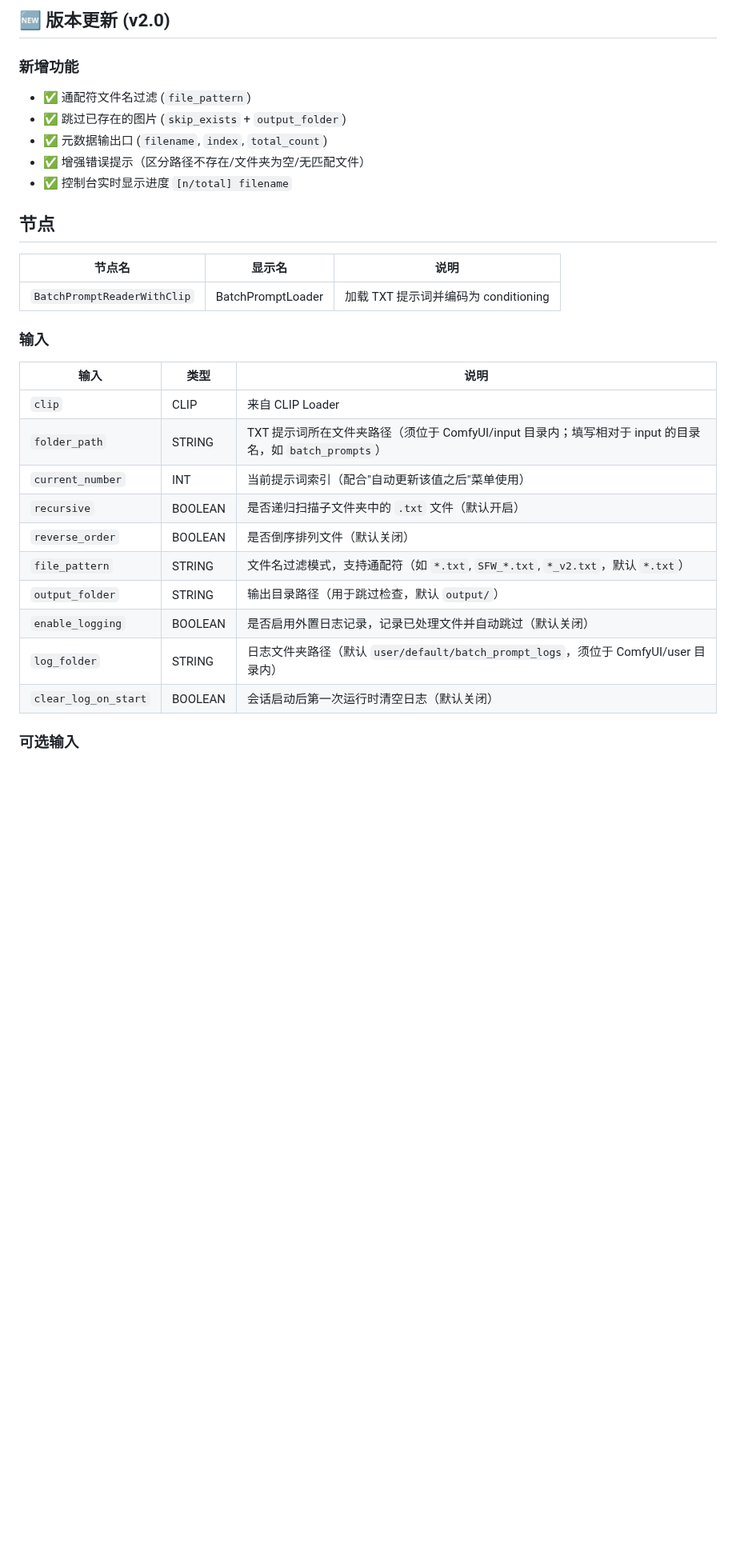
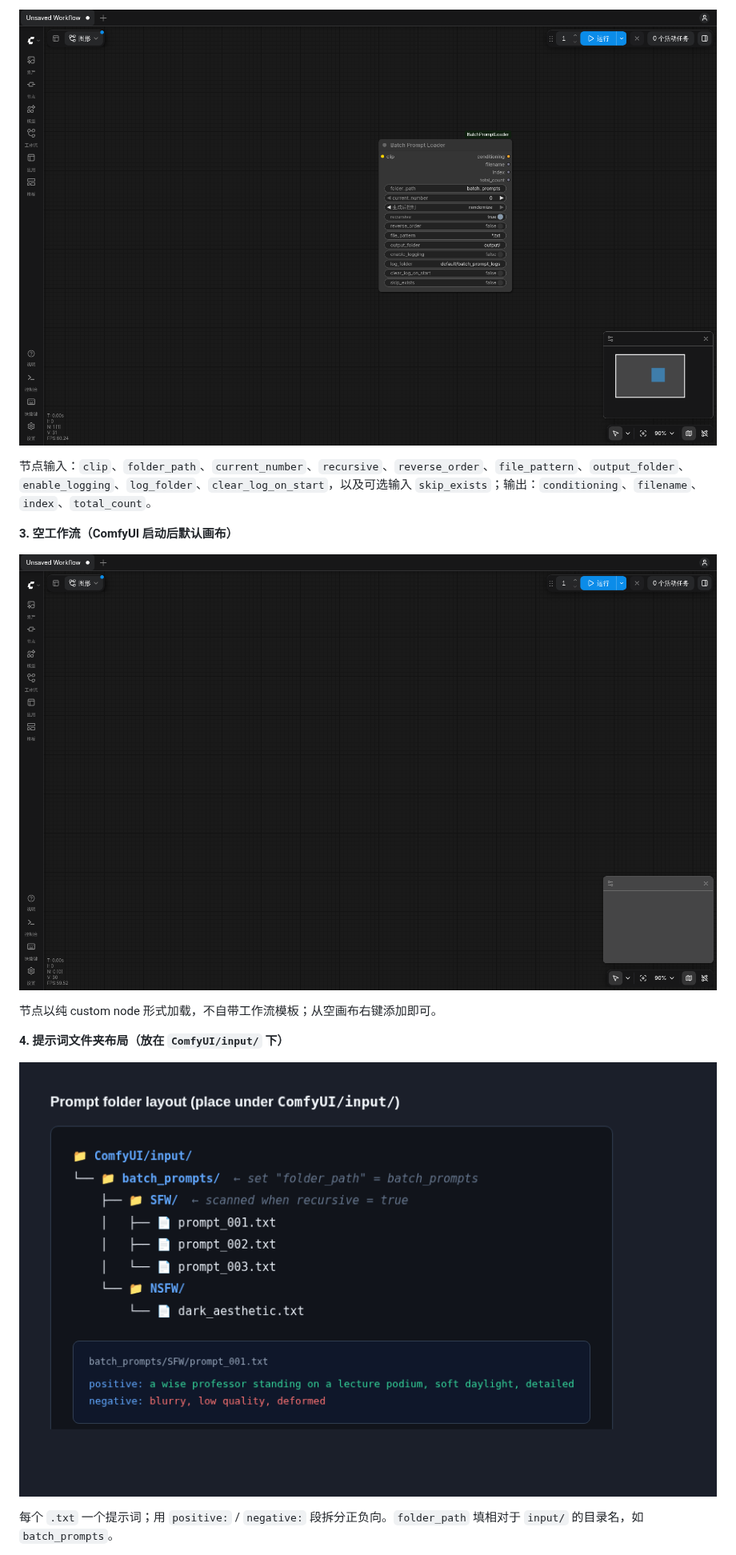
Before and after one commit to ReSerendipity/ComfyUI-BatchPromptLoader, a Markdown page: README.md, the part around one of its changes. Shown at 80% size. GitHub-like rendering; pictures changed too: docs/assets/readme-comfyui-batchpromptloader-2.png (added), docs/assets/readme-comfyui-batchpromptloader-3.png (added), docs/assets/readme-comfyui-batchpromptloader-4.png (added); blank space fills up the shorter version.

Commit message:
docs(readme): bilingual showcase with real screenshots
Signed-off-by: Doro <259081123+ReSerendipity@users.noreply.github.com>

```diff
--- a/README.md
+++ b/README.md
@@ -45,34 +45,17 @@ ComfyUI 自定义节点：从文件夹批量加载并编码 TXT 提示词文件
 
-## 🆕 版本更新 (v2.0)
+![Node properties](docs/assets/readme-comfyui-batchpromptloader-2.png)
 
-### 新增功能
+节点输入：`clip`、`folder_path`、`current_number`、`recursive`、`reverse_order`、`file_pattern`、`output_folder`、`enable_logging`、`log_folder`、`clear_log_on_start`，以及可选输入 `skip_exists`；输出：`conditioning`、`filename`、`index`、`total_count`。
 
-- ✅ 通配符文件名过滤 (`file_pattern`)
-- ✅ 跳过已存在的图片 (`skip_exists` + `output_folder`)
-- ✅ 元数据输出口 (`filename`, `index`, `total_count`)
-- ✅ 增强错误提示（区分路径不存在/文件夹为空/无匹配文件）
-- ✅ 控制台实时显示进度 `[n/total] filename`
+**3. 空工作流（ComfyUI 启动后默认画布）**
 
-## 节点
+![Empty workflow](docs/assets/readme-comfyui-batchpromptloader-3.png)
 
-| 节点名 | 显示名 | 说明 |
-|--------|--------|------|
-| `BatchPromptReaderWithClip` | BatchPromptLoader | 加载 TXT 提示词并编码为 conditioning |
+节点以纯 custom node 形式加载，不自带工作流模板；从空画布右键添加即可。
 
-### 输入
+**4. 提示词文件夹布局（放在 `ComfyUI/input/` 下）**
 
-| 输入 | 类型 | 说明 |
-|------|------|------|
-| `clip` | CLIP | 来自 CLIP Loader |
-| `folder_path` | STRING | TXT 提示词所在文件夹路径（须位于 ComfyUI/input 目录内；填写相对于 input 的目录名，如 `batch_prompts`） |
-| `current_number` | INT | 当前提示词索引（配合"自动更新该值之后"菜单使用） |
-| `recursive` | BOOLEAN | 是否递归扫描子文件夹中的 `.txt` 文件（默认开启） |
-| `reverse_order` | BOOLEAN | 是否倒序排列文件（默认关闭） |
-| `file_pattern` | STRING | 文件名过滤模式，支持通配符（如 `*.txt`, `SFW_*.txt`, `*_v2.txt`，默认 `*.txt`） |
-| `output_folder` | STRING | 输出目录路径（用于跳过检查，默认 `output/`） |
-| `enable_logging` | BOOLEAN | 是否启用外置日志记录，记录已处理文件并自动跳过（默认关闭） |
-| `log_folder` | STRING | 日志文件夹路径（默认 `user/default/batch_prompt_logs`，须位于 ComfyUI/user 目录内） |
-| `clear_log_on_start` | BOOLEAN | 会话启动后第一次运行时清空日志（默认关闭） |
+![Prompt folder layout](docs/assets/readme-comfyui-batchpromptloader-4.png)
 
-### 可选输入
+每个 `.txt` 一个提示词；用 `positive:` / `negative:` 段拆分正负向。`folder_path` 填相对于 `input/` 的目录名，如 `batch_prompts`。
 
```
Also changed, not shown: other parts of README.md (+249 -231 lines), docs/assets/readme-comfyui-batchpromptloader-1.png (added), 1 other file.
